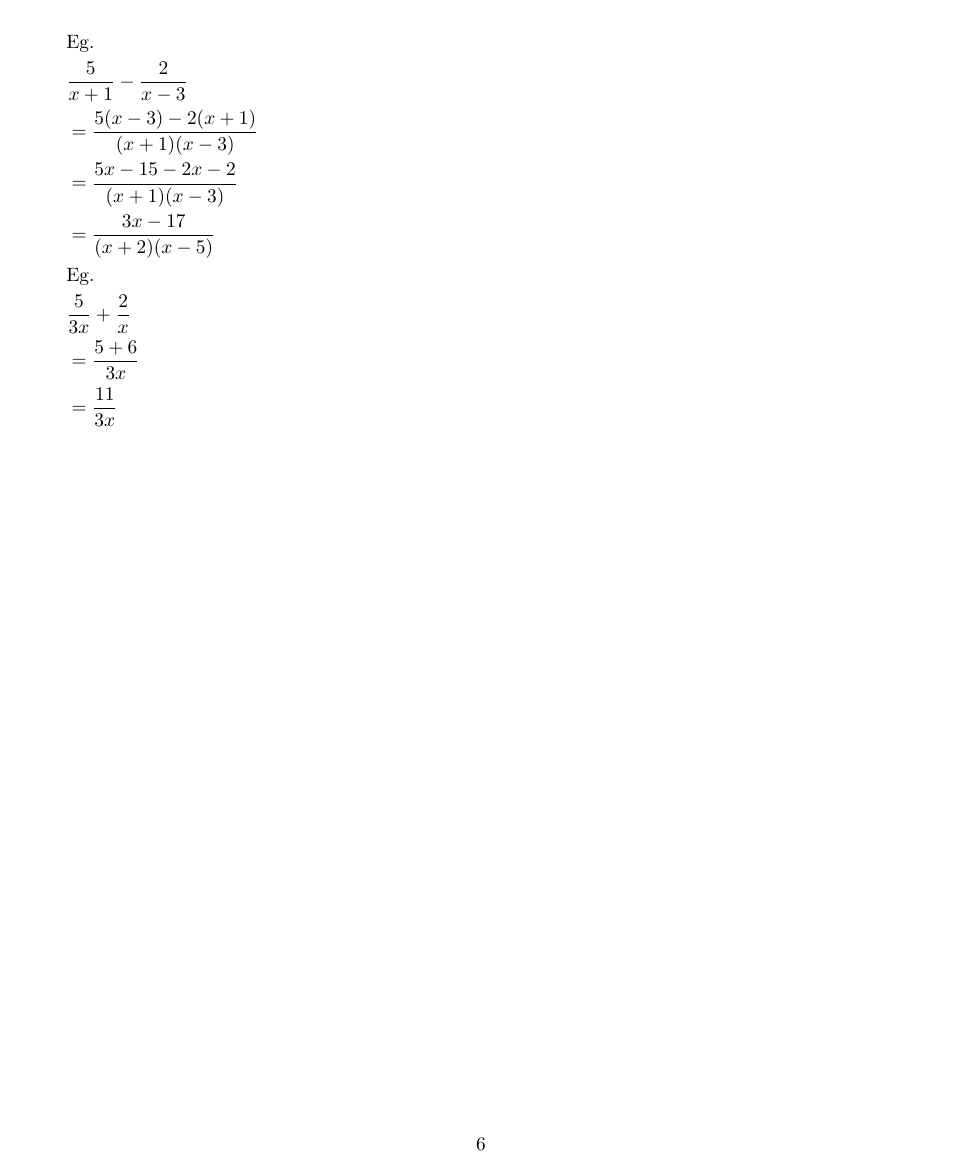
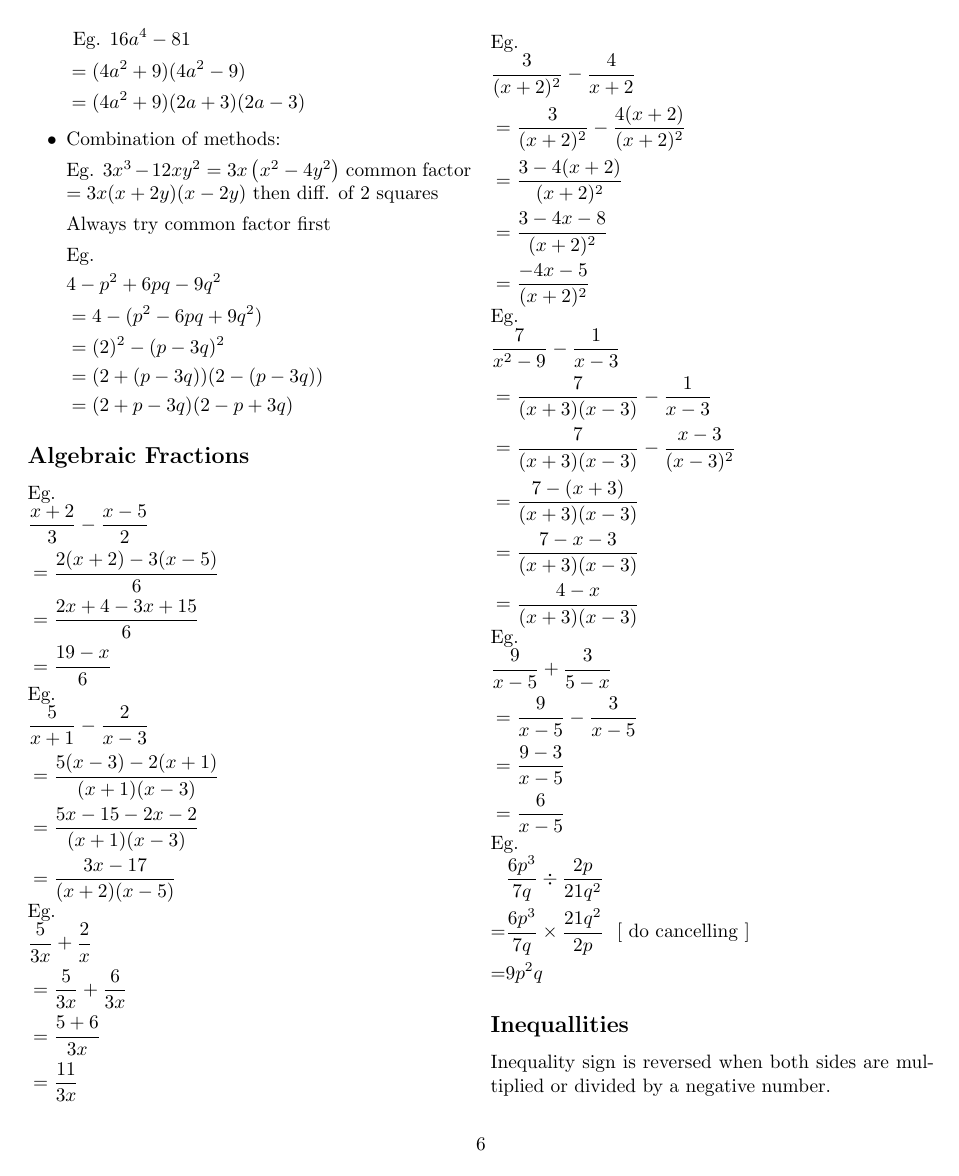
Before and after one commit to EjayNg-AI/Elementary-Math-Questions, a LaTeX document (templates/notes.tex): page 6 of 6 before the commit and page 6 of 7 after it. Compiled offline with pdfLaTeX.

Commit message:
28 May 216am

```diff
--- a/templates/notes.tex
+++ b/templates/notes.tex
@@ -603,10 +670,61 @@ Eg.
 $
 \begin{aligned}
 	& \frac{5}{3 x}+\frac{2}{x} \\
+	& = \frac{5}{3 x}+\frac{6}{3x} \\
 	& =\frac{5+6}{3 x} \\
 	& =\frac{11}{3 x}
 \end{aligned}
 $
 
+\noindent
+Eg.
 
-\end{itemize}
+\noindent
+$
+\begin{aligned}
+	& \frac{3}{(x+2)^2}-\frac{4}{x+2} \\
+	& =\frac{3}{(x+2)^2}-\frac{4(x+2)}{(x+2)^2} \\
+	& =\frac{3-4(x+2)}{(x+2)^2} \\
+	& =\frac{3-4 x-8}{(x+2)^2} \\
+	& =\frac{-4 x-5}{(x+2)^2}
+\end{aligned}
+$
+
+\noindent
+Eg.
+
+\noindent
+$
+\begin{aligned}
+	& \frac{7}{x^2-9}-\frac{1}{x-3} \\
+	& =\frac{7}{(x+3)(x-3)}-\frac{1}{x-3} \\
+	& =\frac{7}{(x+3)(x-3)}-\frac{x-3}{(x-3)^2} \\
+	& =\frac{7-(x+3)}{(x+3)(x-3)} \\
+	& =\frac{7-x-3}{(x+3)(x-3)} \\
+	& =\frac{4-x}{(x+3)(x-3)}
+\end{aligned}
+$
+
+\noindent
+Eg.
+
+\noindent
+$
+\begin{aligned}
+	& \frac{9}{x-5}+\frac{3}{5-x} \\
+	& =\frac{9}{x-5}-\frac{3}{x-5} \\
+	& =\frac{9-3}{x-5} \\
+	& =\frac{6}{x-5}
+\end{aligned}
+$
+
+\noindent
+Eg.
+
+\noindent
+$\begin{aligned} & \frac{6 p^3}{7 q} \div \frac{2 p}{21 q^2} \\ = & \frac{6 p^3}{7 q} \times \frac{21 q^2}{2 p} \ \ [\text { do cancelling }] \\ = & 9 p^2 q\end{aligned}$
+
+\subsection*{Inequallities}
+
+\noindent
+Inequality sign is reversed when both sides are multiplied or divided by a negative number.
@@ -612,0 +737,2 @@ $
+\bigskip
+\begin{tabular}{c|c}
```
Also changed, not shown: templates/notes.pdf, templates/notes.tex (100 more changed lines), 1 other file.
